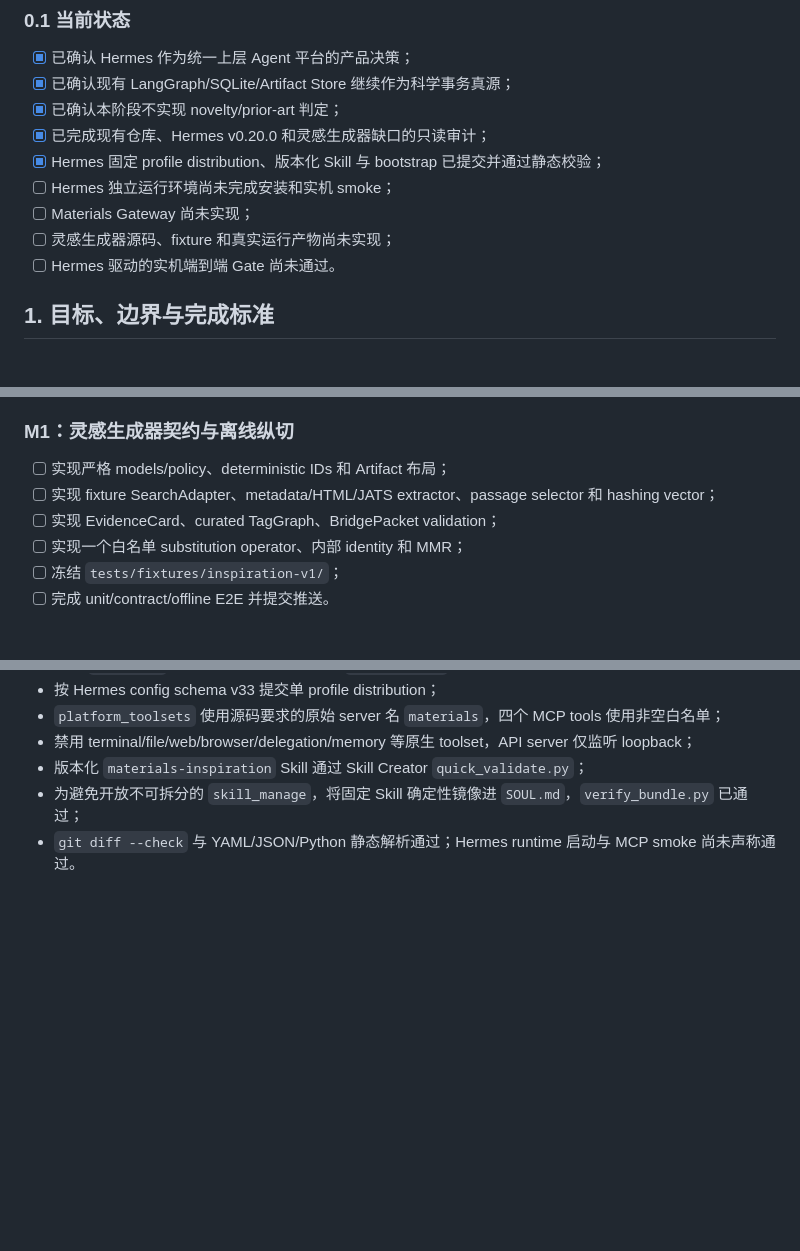
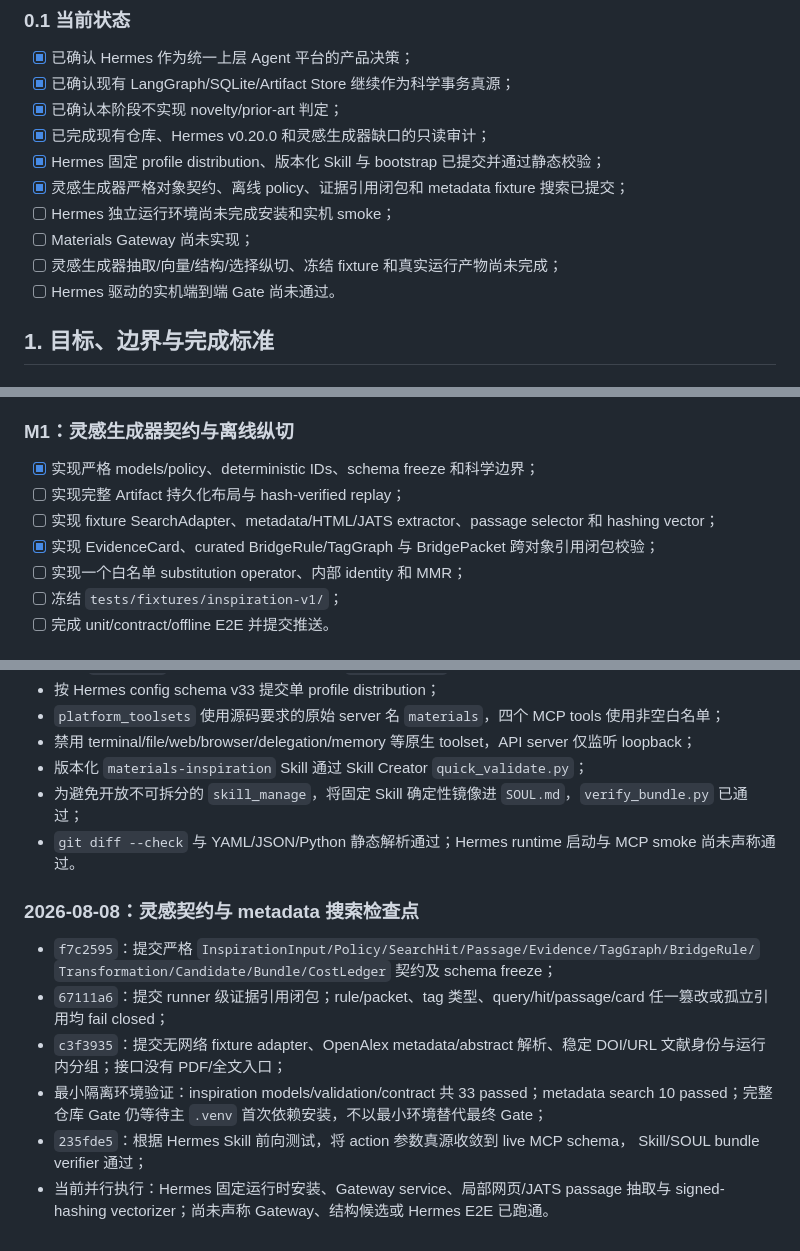
Before and after one commit to chimeraHHH/materials_screening_agent_hermes, a Markdown page: plans/subagents/material-screening-inspiration-plan.md, 3 parts joined by grey strips. GitHub-like rendering; blank space fills up the shorter version.

Commit message:
Record inspiration contract checkpoints

```diff
--- a/plans/subagents/material-screening-inspiration-plan.md
+++ b/plans/subagents/material-screening-inspiration-plan.md
@@ -46,9 +46,10 @@
 - [x] 已确认本阶段不实现 novelty/prior-art 判定；
 - [x] 已完成现有仓库、Hermes v0.20.0 和灵感生成器缺口的只读审计；
 - [x] Hermes 固定 profile distribution、版本化 Skill 与 bootstrap 已提交并通过静态校验；
+- [x] 灵感生成器严格对象契约、离线 policy、证据引用闭包和 metadata fixture 搜索已提交；
 - [ ] Hermes 独立运行环境尚未完成安装和实机 smoke；
 - [ ] Materials Gateway 尚未实现；
-- [ ] 灵感生成器源码、fixture 和真实运行产物尚未实现；
+- [ ] 灵感生成器抽取/向量/结构/选择纵切、冻结 fixture 和真实运行产物尚未完成；
 - [ ] Hermes 驱动的实机端到端 Gate 尚未通过。
 
 ## 1. 目标、边界与完成标准
@@ -377,9 +378,10 @@ stages/inspiration/<run_id>/
 
 ### M1：灵感生成器契约与离线纵切
 
-- [ ] 实现严格 models/policy、deterministic IDs 和 Artifact 布局；
+- [x] 实现严格 models/policy、deterministic IDs、schema freeze 和科学边界；
+- [ ] 实现完整 Artifact 持久化布局与 hash-verified replay；
 - [ ] 实现 fixture SearchAdapter、metadata/HTML/JATS extractor、passage selector 和 hashing vector；
-- [ ] 实现 EvidenceCard、curated TagGraph、BridgePacket validation；
+- [x] 实现 EvidenceCard、curated BridgeRule/TagGraph 与 BridgePacket 跨对象引用闭包校验；
 - [ ] 实现一个白名单 substitution operator、内部 identity 和 MMR；
 - [ ] 冻结 `tests/fixtures/inspiration-v1/`；
 - [ ] 完成 unit/contract/offline E2E 并提交推送。
@@ -513,3 +515,18 @@ stages/inspiration/<run_id>/
 - 版本化 `materials-inspiration` Skill 通过 Skill Creator `quick_validate.py`；
 - 为避免开放不可拆分的 `skill_manage`，将固定 Skill 确定性镜像进 `SOUL.md`，`verify_bundle.py` 已通过；
 - `git diff --check` 与 YAML/JSON/Python 静态解析通过；Hermes runtime 启动与 MCP smoke 尚未声称通过。
+
+### 2026-08-08：灵感契约与 metadata 搜索检查点
+
+- `f7c2595`：提交严格 `InspirationInput/Policy/SearchHit/Passage/Evidence/TagGraph/BridgeRule/`
+  `Transformation/Candidate/Bundle/CostLedger` 契约及 schema freeze；
+- `67111a6`：提交 runner 级证据引用闭包；rule/packet、tag 类型、query/hit/passage/card
+  任一篡改或孤立引用均 fail closed；
+- `c3f3935`：提交无网络 fixture adapter、OpenAlex metadata/abstract 解析、稳定 DOI/URL
+  文献身份与运行内分组；接口没有 PDF/全文入口；
+- 最小隔离环境验证：inspiration models/validation/contract 共 33 passed；metadata search
+  10 passed；完整仓库 Gate 仍等待主 `.venv` 首次依赖安装，不以最小环境替代最终 Gate；
+- `235fde5`：根据 Hermes Skill 前向测试，将 action 参数真源收敛到 live MCP schema，
+  Skill/SOUL bundle verifier 通过；
+- 当前并行执行：Hermes 固定运行时安装、Gateway service、局部网页/JATS passage 抽取与
+  signed-hashing vectorizer；尚未声称 Gateway、结构候选或 Hermes E2E 已跑通。
```
